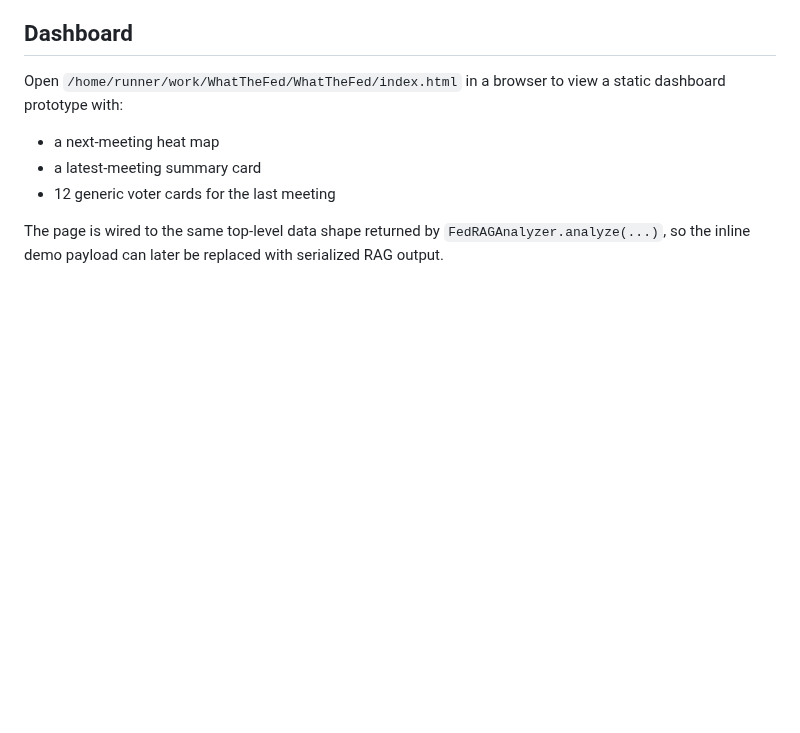
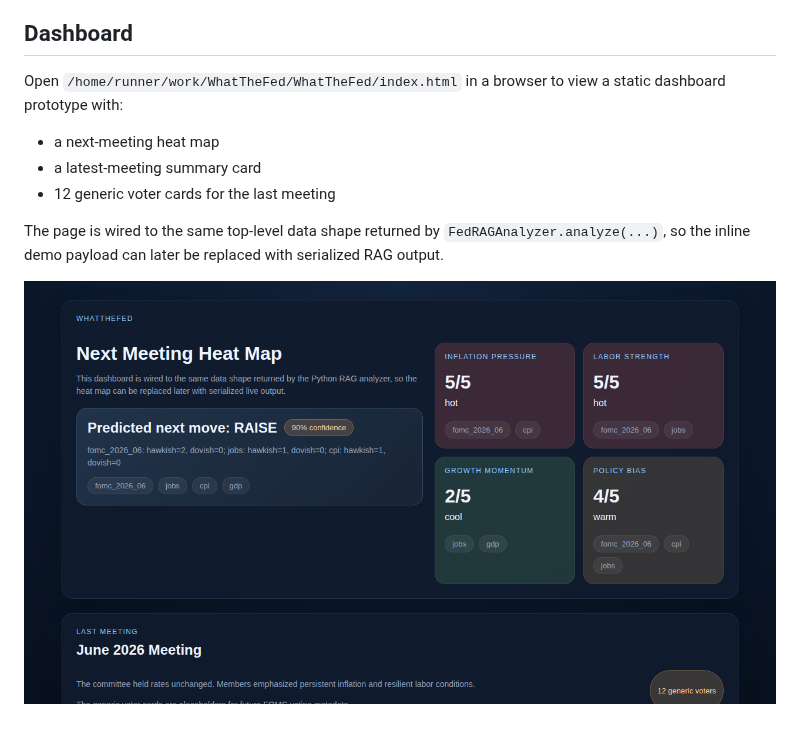
Before and after one commit to calegeffre/WhatTheFed, a Markdown page: README.md, the part around the change. Drawn GitHub-style; pictures changed too: assets/dashboard-preview.png (added); blank space fills up the shorter version.

Commit message:
Add dashboard screenshot preview

```diff
--- a/README.md
+++ b/README.md
@@ -45,3 +45,5 @@ Open `/home/runner/work/WhatTheFed/WhatTheFed/index.html` in a browser to view a
 - 12 generic voter cards for the last meeting
 
 The page is wired to the same top-level data shape returned by `FedRAGAnalyzer.analyze(...)`, so the inline demo payload can later be replaced with serialized RAG output.
+
+![Dashboard preview](assets/dashboard-preview.png)
```
